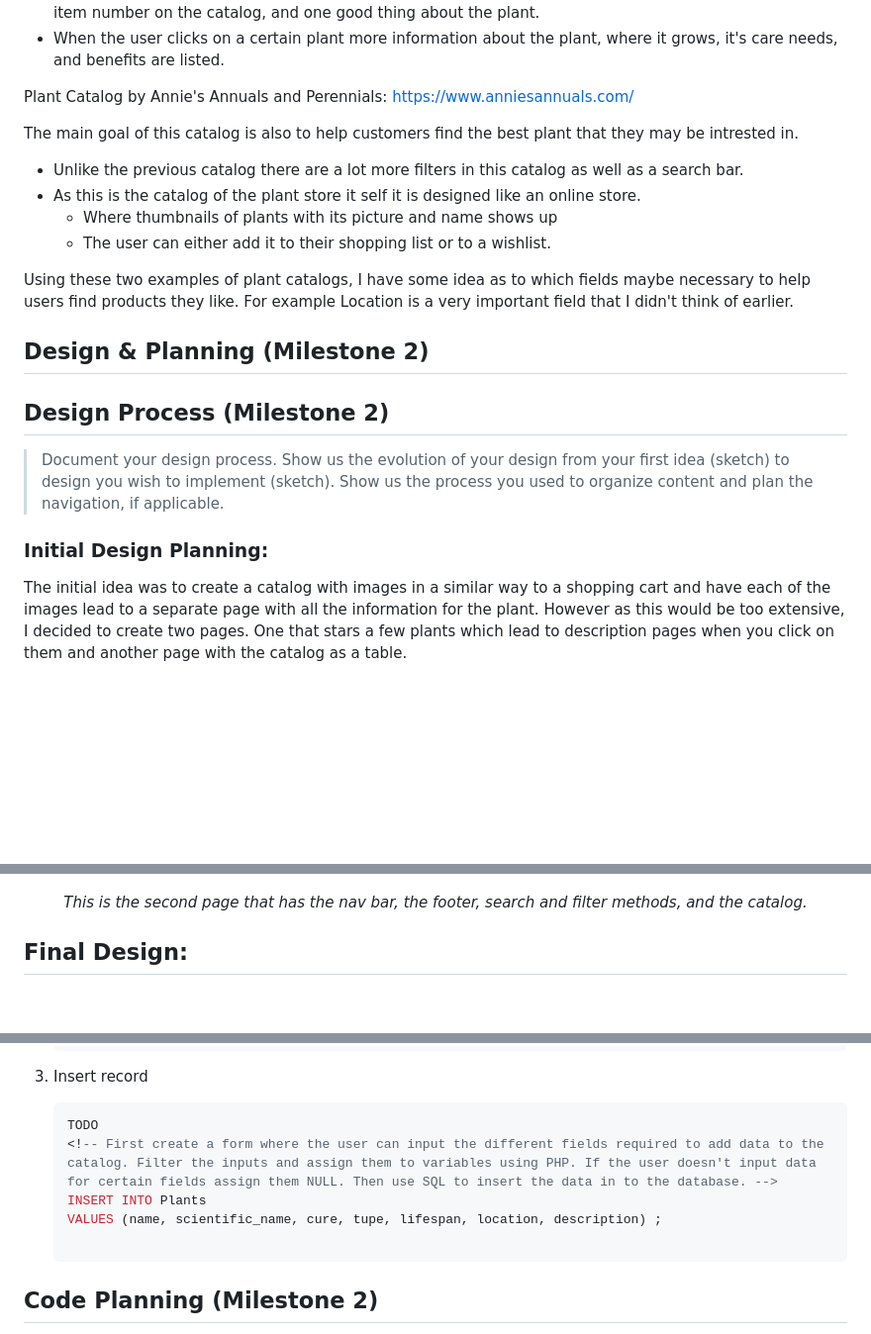
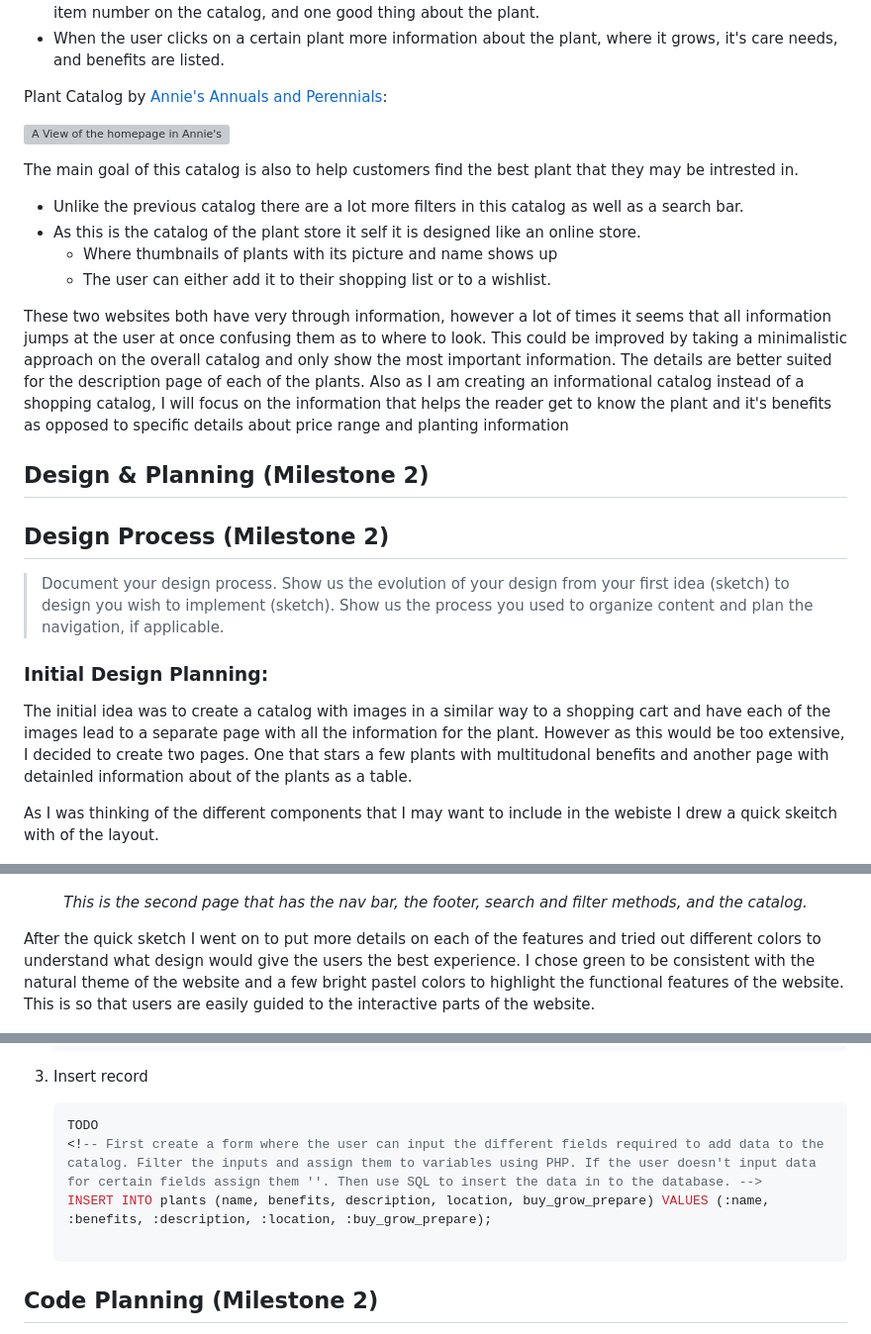
Before and after one commit to sta48/healinghoney, a Markdown page: documents/design-journey.md, 3 parts joined by grey strips. Shown: that part at 99% size. Rendered like a GitHub page; blank space fills up the shorter version; grey boxes are pictures that could not be loaded.

````diff
--- a/documents/design-journey.md
+++ b/documents/design-journey.md
@@ -46,8 +62,9 @@ The main goal of this catalog is to help customers find plants that not only wil
 * Once a search is made pictures of the plants shop up in rows with it's common name, botanical name, item number on the catalog, and one good thing about the plant.
 * When the user clicks on a certain plant more information about the plant, where it grows, it's care needs, and benefits are listed.
 
-Plant Catalog by Annie's Annuals and Perennials:
-https://www.anniesannuals.com/
+Plant Catalog by [Annie's Annuals and Perennials](https://www.anniesannuals.com/):
+
+![A View of the homepage in Annie's](ex2.png)
 
 The main goal of this catalog is also to help customers find the best plant that they may be intrested in.
 
@@ -56,7 +73,7 @@ The main goal of this catalog is also to help customers find the best plant that
     + Where thumbnails of plants with its picture and name shows up
     + The user can either add it to their shopping list or to a wishlist.
 
-Using these two examples of plant catalogs, I have some idea as to which fields maybe necessary to help users find products they like. For example Location is a very important field that I didn't think of earlier.
+These two websites both have very through information, however a lot of times it seems that all information jumps at the user at once confusing them as to where to look. This could be improved by taking a minimalistic approach on the overall catalog and only show the most important information. The details are better suited for the description page of each of the plants. Also as I am creating an informational catalog instead of a shopping catalog, I will focus on the information that helps the reader get to know the plant and it's benefits as opposed to specific details about price range and planting information
 
 ## Design & Planning (Milestone 2)
 
@@ -65,7 +82,9 @@ Using these two examples of plant catalogs, I have some idea as to which fields
 
 ### Initial Design Planning:
 
-The initial idea was to create a catalog with images in a similar way to a shopping cart and have each of the images lead to a separate page with all the information for the plant. However as this would be too extensive, I decided to create two pages. One that stars a few plants which lead to description pages when you click on them and another page with the catalog as a table.
+The initial idea was to create a catalog with images in a similar way to a shopping cart and have each of the images lead to a separate page with all the information for the plant. However as this would be too extensive, I decided to create two pages. One that stars a few plants with multitudonal benefits and another page with detainled information about of the plants as a table.
+
+As I was thinking of the different components that I may want to include in the webiste I drew a quick skeitch with of the layout.
 
 ![A Sketch of The Initial Design Page1](InitialFirstPageSketch.jpg)
 *<div align='center'>This is the first page with a nav bar, a showcase, a search ribbon, a plant showcase and a footer.</div>*
@@ -73,5 +92,6 @@ The initial idea was to create a catalog with images in a similar way to a shopp
 ![A Sketch of The Initial Design Page2](InitialSecondPageSketch.jpg)
 *<div align='center'>This is the second page that has the nav bar, the footer, search and filter methods, and the catalog. </div>*
 
-## Final Design:
+After the quick sketch I went on to put more details on each of the features and tried out different colors to understand what design would give the users the best experience. I chose green to be consistent with the natural theme of the website and a few bright pastel colors to highlight the functional features of the website. This is so that users are easily guided to the interactive parts of the website.
+
 ![A Sketch of Final Design](FinalDesign.jpg)
@@ -150,9 +172,8 @@ The nav bar and the footer will be in partials since they are crucial to both of
 
     ``` SQL
     TODO
-    <!-- First create a form where the user can input the different fields required to add data to the catalog. Filter the inputs and assign them to variables using PHP. If the user doesn't input data for certain fields assign them NULL. Then use SQL to insert the data in to the database. -->
-    INSERT INTO Plants
-    VALUES (name, scientific_name, cure, tupe, lifespan, location, description) ;
+    <!-- First create a form where the user can input the different fields required to add data to the catalog. Filter the inputs and assign them to variables using PHP. If the user doesn't input data for certain fields assign them ''. Then use SQL to insert the data in to the database. -->
+    INSERT INTO plants (name, benefits, description, location, buy_grow_prepare) VALUES (:name, :benefits, :description, :location, :buy_grow_prepare);
 
     ```
 
````
Also changed, not shown: other parts of documents/design-journey.md (+41 -23 lines), sta48-p2m2-feedback.md (added, +123 -0 lines), documents/FinalDesign2.png (added), documents/FinalDesign3.png (added), img/logo.png (added), 8 other files.
